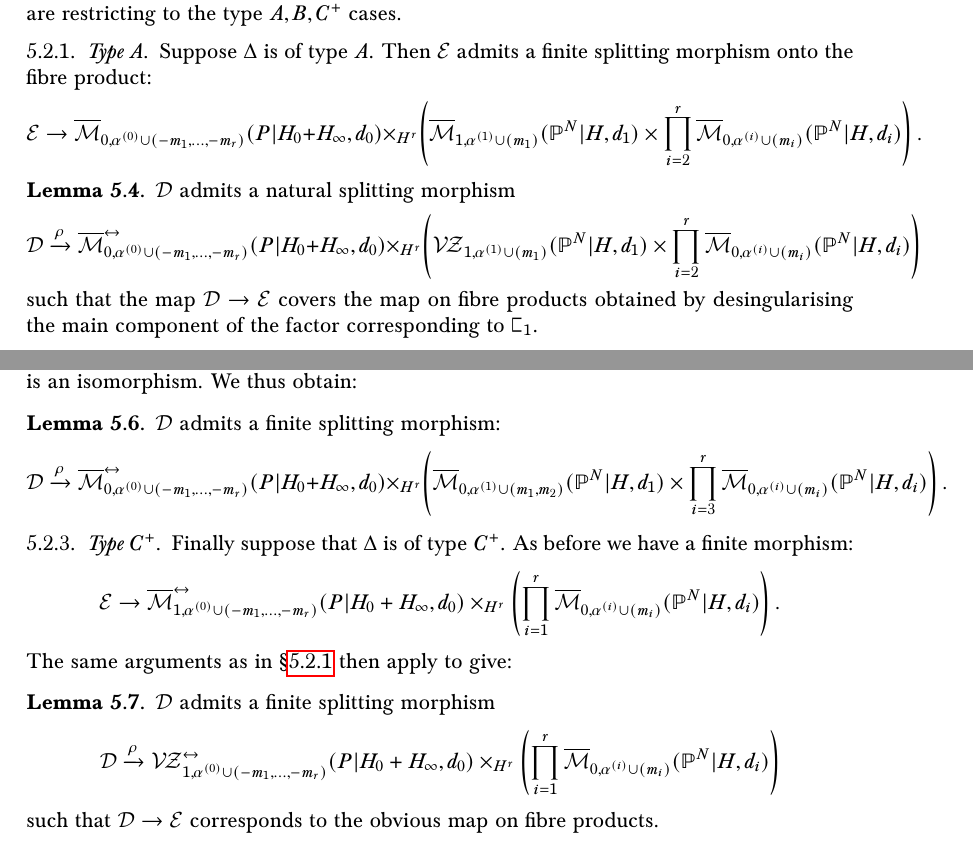
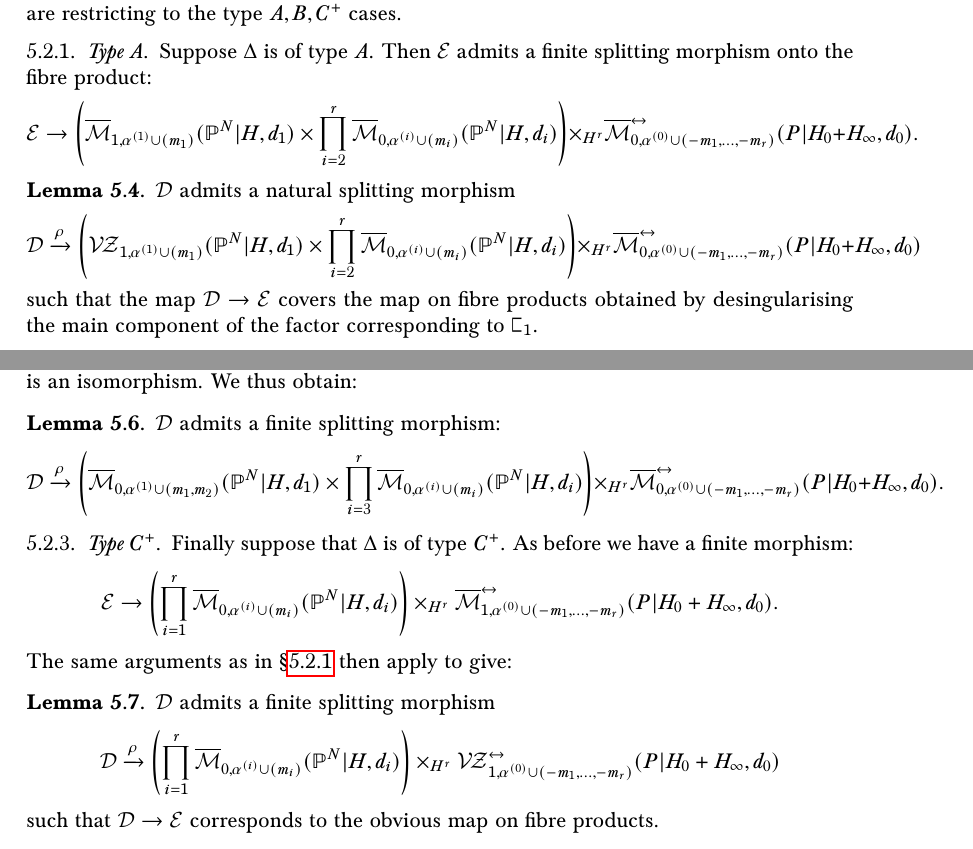
Before and after one commit to navidnabijou/Genus-One-Relative-Radially-Aligned-Maps, a LaTeX paper (Reduced Gromov-Witten Theory of Hypersurfaces in Genus One.tex): two parts of pages 14 and 15 of 33, joined at a grey line, cut so that both start at the same text. Compiled offline with pdfLaTeX.

Commit message:
minor changes

```diff
--- a/Reduced Gromov-Witten Theory of Hypersurfaces in Genus One.tex
+++ b/Reduced Gromov-Witten Theory of Hypersurfaces in Genus One.tex
@@ -661,10 +661,10 @@ We now investigate the three types $A,B,C^+$ separately, giving a recursive desc
 
 
 \subsubsection{Type $A$}\label{subsubsection type A} Suppose $\Delta$ is of type $A$. Then $\Ecal$ admits a finite splitting morphism onto the fibre product:
-\begin{equation*} \Ecal \to \ol\Mcal_{0,\alpha^{(0)}\cup (-m_1,\ldots,-m_r)}(P|H_0+H_\infty,d_0)\times_{H^r}\left( \ol\Mcal_{1,\alpha^{(1)}\cup(m_1)}(\PP^N|H,d_1) \times \prod_{i=2}^r \ol\Mcal_{0,\alpha^{(i)}\cup(m_i)}(\PP^N|H,d_i) \right). \end{equation*}
+\begin{equation*} \Ecal \to \left( \ol\Mcal_{1,\alpha^{(1)}\cup(m_1)}(\PP^N|H,d_1) \times \prod_{i=2}^r \ol\Mcal_{0,\alpha^{(i)}\cup(m_i)}(\PP^N|H,d_i) \right) \times_{H^r} \ol\Mcal^{\leftrightarrow}_{0,\alpha^{(0)}\cup (-m_1,\ldots,-m_r)}(P|H_0+H_\infty,d_0).\end{equation*}
 
 \begin{lemma} \label{Lemma type A gluing} $\Dcal$ admits a natural splitting morphism
-\begin{equation*}\Dcal \xrightarrow{\rho} \ol\Mcal^{\leftrightarrow}_{0,\alpha^{(0)}\cup (-m_1,\ldots,-m_r)}(P|H_0+H_\infty,d_0)\times_{H^r}\left(\VZ_{1,\alpha^{(1)}\cup(m_1)}(\PP^N|H,d_1)\times\prod_{i=2}^r \ol\Mcal_{0,\alpha^{(i)}\cup(m_i)}(\PP^N|H,d_i)\right) \end{equation*}
+\begin{equation*}\Dcal \xrightarrow{\rho} \left(\VZ_{1,\alpha^{(1)}\cup(m_1)}(\PP^N|H,d_1)\times\prod_{i=2}^r \ol\Mcal_{0,\alpha^{(i)}\cup(m_i)}(\PP^N|H,d_i)\right) \times_{H^r} \ol\Mcal^{\leftrightarrow}_{0,\alpha^{(0)}\cup (-m_1,\ldots,-m_r)}(P|H_0+H_\infty,d_0)\end{equation*}
 such that the map $\Dcal \to \Ecal$ covers the map on fibre products obtained by desingularising the main component of the factor corresponding to $\sqC_1$.\end{lemma}
 
 \begin{proof}
@@ -682,13 +682,13 @@ Lemma \ref{Lemma type A gluing} provides a means to calculate integrals over the
 \subsubsection{Type $B$}
 Now suppose $\Delta$ is of type $B$. Note that in this case, it is impossible for the circuit to be contracted. Hence $\Ecal$ is disjoint from the blown-up locus, and the map $\Dcal \to \Ecal$ is an isomorphism. We thus obtain:
 \begin{lemma} $\Dcal$ admits a finite splitting morphism:
-\begin{equation*} \Dcal \xrightarrow{\rho} \ol\Mcal^{\leftrightarrow}_{0,\alpha^{(0)}\cup(-m_1,\ldots,-m_r)}(P|H_0+H_\infty,d_0)\times_{H^r}\left(\ol\Mcal_{0,\alpha^{(1)}\cup(m_1,m_2)}(\PP^N|H,d_1)\times\prod_{i=3}^r \ol\Mcal_{0,\alpha^{(i)}\cup(m_i)}(\PP^N|H,d_i)\right).\end{equation*}\end{lemma}
+\begin{equation*} \Dcal \xrightarrow{\rho} \left(\ol\Mcal_{0,\alpha^{(1)}\cup(m_1,m_2)}(\PP^N|H,d_1)\times\prod_{i=3}^r \ol\Mcal_{0,\alpha^{(i)}\cup(m_i)}(\PP^N|H,d_i)\right) \times_{H^r} \ol\Mcal^{\leftrightarrow}_{0,\alpha^{(0)}\cup(-m_1,\ldots,-m_r)}(P|H_0+H_\infty,d_0).\end{equation*}\end{lemma}
 
 \subsubsection{Type $C^+$} \label{subsubsection type C+} Finally suppose that $\Delta$ is of type $C^+$. As before we have a finite morphism:
-\begin{equation*} \Ecal \to \ol\Mcal^{\leftrightarrow}_{1,\alpha^{(0)}\cup(-m_1,\ldots,-m_r)}(P|H_0+H_\infty,d_0) \times_{H^r} \left( \prod_{i=1}^r \ol\Mcal_{0,\alpha^{(i)}\cup(m_i)}(\PP^N|H,d_i) \right). \end{equation*}
+\begin{equation*} \Ecal \to  \left( \prod_{i=1}^r \ol\Mcal_{0,\alpha^{(i)}\cup(m_i)}(\PP^N|H,d_i) \right) \times_{H^r} \ol\Mcal^{\leftrightarrow}_{1,\alpha^{(0)}\cup(-m_1,\ldots,-m_r)}(P|H_0+H_\infty,d_0). \end{equation*}
 The same arguments as in \S \ref{subsubsection type A} then apply to give:
 \begin{lemma} $\Dcal$ admits a finite splitting morphism
-\begin{equation*}\Dcal \xrightarrow{\rho} \VZ^{\leftrightarrow}_{1,\alpha^{(0)}\cup(-m_1,\ldots,-m_r)}(P|H_0+H_\infty,d_0) \times_{H^r} \left( \prod_{i=1}^r \ol\Mcal_{0,\alpha^{(i)}\cup(m_i)}(\PP^N|H,d_i) \right)\end{equation*}
+\begin{equation*}\Dcal \xrightarrow{\rho} \left( \prod_{i=1}^r \ol\Mcal_{0,\alpha^{(i)}\cup(m_i)}(\PP^N|H,d_i) \right) \times_{H^r} \VZ^{\leftrightarrow}_{1,\alpha^{(0)}\cup(-m_1,\ldots,-m_r)}(P|H_0+H_\infty,d_0)\end{equation*}
 such that $\Dcal \to \Ecal$ corresponds to the obvious map on fibre products.\end{lemma}
 Here the first factor in the fibre product is the logarithmic blow-up of the moduli space of rubber maps constructed in \S \ref{}. We will compute integrals over such spaces as part of the recursion (see \S \ref{section recursion algorithm}).
 
```
Also changed, not shown: Reduced Gromov-Witten Theory of Hypersurfaces in Genus One.pdf.
